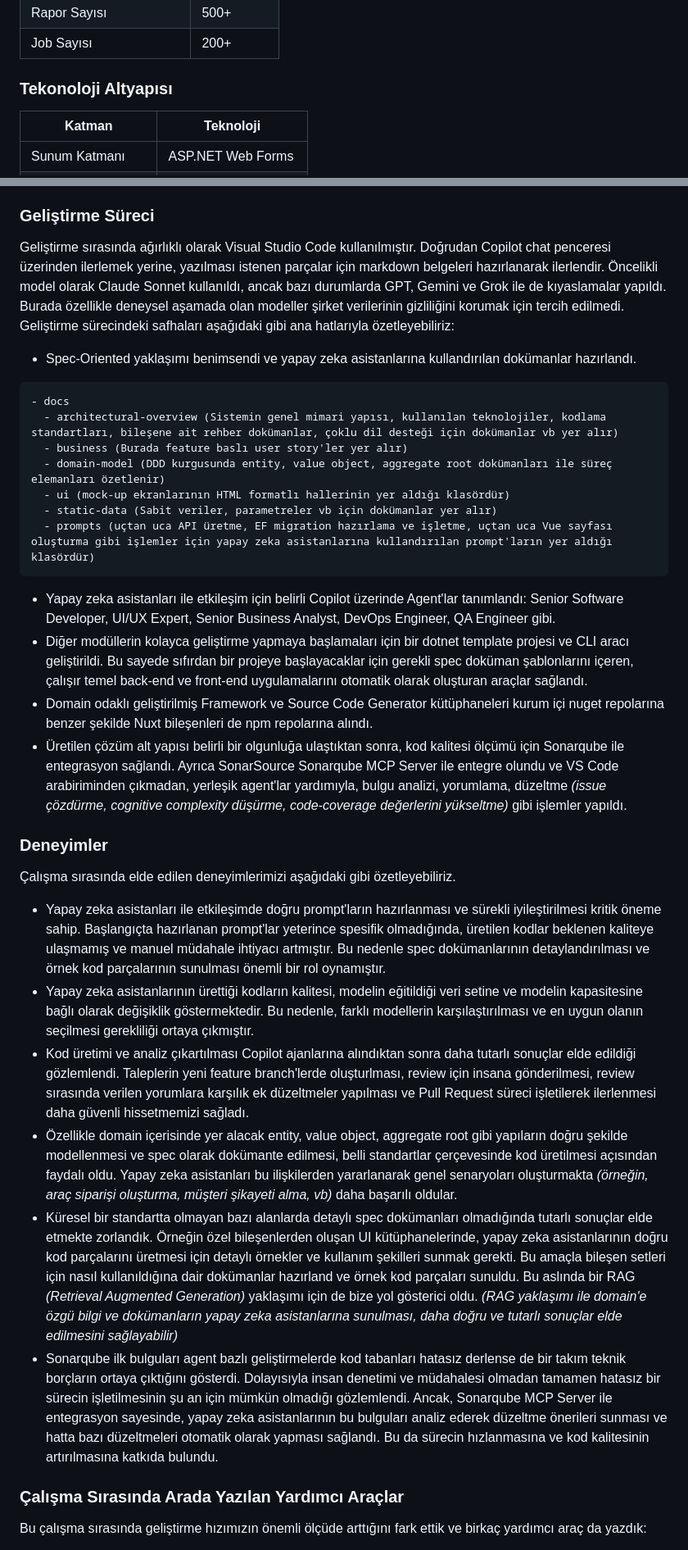
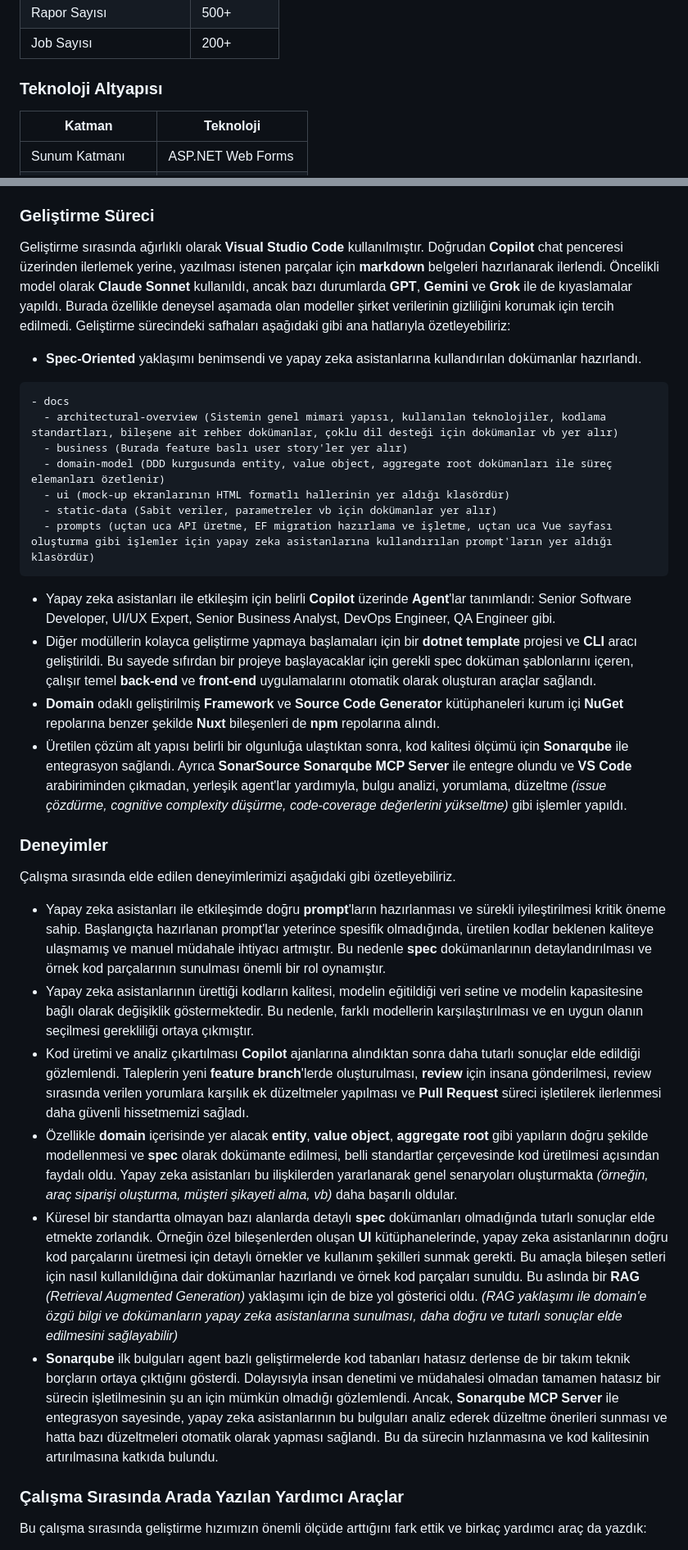
Before and after one commit to buraksenyurt/dot-net-conf-2026, a Markdown page: README.md, 2 parts joined by grey strips. Shown at 82% size. Rendered like a GitHub page.

Commit message:
Update README.md to enhance clarity and consistency in terminology and formatting

````diff
--- a/README.md
+++ b/README.md
@@ -32,7 +32,7 @@ Aşağıdaki tabloda sistemimizin bazı metriklerini özetlemektedir:
 | Rapor Sayısı               | 500+                |
 | Job Sayısı                 | 200+                |
 
-### Tekonoloji Altyapısı
+### Teknoloji Altyapısı
 
 | Katman                     | Teknoloji           |
 |----------------------------|---------------------|
@@ -92,9 +92,9 @@ Yapay zeka tabanlı teknolojilerin gelişimi ve vaat ettikleri çok cazip görü
 
 ### Geliştirme Süreci
 
-Geliştirme sırasında ağırlıklı olarak Visual Studio Code kullanılmıştır. Doğrudan Copilot chat penceresi üzerinden ilerlemek yerine, yazılması istenen parçalar için markdown belgeleri hazırlanarak ilerlendir. Öncelikli model olarak Claude Sonnet kullanıldı, ancak bazı durumlarda GPT, Gemini ve Grok ile de kıyaslamalar yapıldı. Burada özellikle deneysel aşamada olan modeller şirket verilerinin gizliliğini korumak için tercih edilmedi. Geliştirme sürecindeki safhaları aşağıdaki gibi ana hatlarıyla özetleyebiliriz:
+Geliştirme sırasında ağırlıklı olarak **Visual Studio Code** kullanılmıştır. Doğrudan **Copilot** chat penceresi üzerinden ilerlemek yerine, yazılması istenen parçalar için **markdown** belgeleri hazırlanarak ilerlendi. Öncelikli model olarak **Claude Sonnet** kullanıldı, ancak bazı durumlarda **GPT**, **Gemini** ve **Grok** ile de kıyaslamalar yapıldı. Burada özellikle deneysel aşamada olan modeller şirket verilerinin gizliliğini korumak için tercih edilmedi. Geliştirme sürecindeki safhaları aşağıdaki gibi ana hatlarıyla özetleyebiliriz:
 
-- Spec-Oriented yaklaşımı benimsendi ve yapay zeka asistanlarına kullandırılan dokümanlar hazırlandı.
+- **Spec-Oriented** yaklaşımı benimsendi ve yapay zeka asistanlarına kullandırılan dokümanlar hazırlandı.
 
 ```text
 - docs
@@ -106,21 +106,21 @@ Geliştirme sırasında ağırlıklı olarak Visual Studio Code kullanılmışt
   - prompts (uçtan uca API üretme, EF migration hazırlama ve işletme, uçtan uca Vue sayfası oluşturma gibi işlemler için yapay zeka asistanlarına kullandırılan prompt'ların yer aldığı klasördür)
 ```
 
-- Yapay zeka asistanları ile etkileşim için belirli Copilot üzerinde Agent'lar tanımlandı: Senior Software Developer, UI/UX Expert, Senior Business Analyst, DevOps Engineer, QA Engineer gibi.
-- Diğer modüllerin kolayca geliştirme yapmaya başlamaları için bir dotnet template projesi ve CLI aracı geliştirildi. Bu sayede sıfırdan bir projeye başlayacaklar için gerekli spec doküman şablonlarını içeren, çalışır temel back-end ve front-end uygulamalarını otomatik olarak oluşturan araçlar sağlandı.
-- Domain odaklı geliştirilmiş Framework ve Source Code Generator kütüphaneleri kurum içi nuget repolarına benzer şekilde Nuxt bileşenleri de npm repolarına alındı.
-- Üretilen çözüm alt yapısı belirli bir olgunluğa ulaştıktan sonra, kod kalitesi ölçümü için Sonarqube ile entegrasyon sağlandı. Ayrıca SonarSource Sonarqube MCP Server ile entegre olundu ve VS Code arabiriminden çıkmadan, yerleşik agent'lar yardımıyla, bulgu analizi, yorumlama, düzeltme *(issue çözdürme, cognitive complexity düşürme, code-coverage değerlerini yükseltme)* gibi işlemler yapıldı.
+- Yapay zeka asistanları ile etkileşim için belirli **Copilot** üzerinde **Agent**'lar tanımlandı: Senior Software Developer, UI/UX Expert, Senior Business Analyst, DevOps Engineer, QA Engineer gibi.
+- Diğer modüllerin kolayca geliştirme yapmaya başlamaları için bir **dotnet template** projesi ve **CLI** aracı geliştirildi. Bu sayede sıfırdan bir projeye başlayacaklar için gerekli spec doküman şablonlarını içeren, çalışır temel **back-end** ve **front-end** uygulamalarını otomatik olarak oluşturan araçlar sağlandı.
+- **Domain** odaklı geliştirilmiş **Framework** ve **Source Code Generator** kütüphaneleri kurum içi **NuGet** repolarına benzer şekilde **Nuxt** bileşenleri de **npm** repolarına alındı.
+- Üretilen çözüm alt yapısı belirli bir olgunluğa ulaştıktan sonra, kod kalitesi ölçümü için **Sonarqube** ile entegrasyon sağlandı. Ayrıca **SonarSource Sonarqube MCP Server** ile entegre olundu ve **VS Code** arabiriminden çıkmadan, yerleşik agent'lar yardımıyla, bulgu analizi, yorumlama, düzeltme *(issue çözdürme, cognitive complexity düşürme, code-coverage değerlerini yükseltme)* gibi işlemler yapıldı.
 
 ### Deneyimler
 
 Çalışma sırasında elde edilen deneyimlerimizi aşağıdaki gibi özetleyebiliriz.
 
-- Yapay zeka asistanları ile etkileşimde doğru prompt'ların hazırlanması ve sürekli iyileştirilmesi kritik öneme sahip. Başlangıçta hazırlanan prompt'lar yeterince spesifik olmadığında, üretilen kodlar beklenen kaliteye ulaşmamış ve manuel müdahale ihtiyacı artmıştır. Bu nedenle spec dokümanlarının detaylandırılması ve örnek kod parçalarının sunulması önemli bir rol oynamıştır.
+- Yapay zeka asistanları ile etkileşimde doğru **prompt**'ların hazırlanması ve sürekli iyileştirilmesi kritik öneme sahip. Başlangıçta hazırlanan prompt'lar yeterince spesifik olmadığında, üretilen kodlar beklenen kaliteye ulaşmamış ve manuel müdahale ihtiyacı artmıştır. Bu nedenle **spec** dokümanlarının detaylandırılması ve örnek kod parçalarının sunulması önemli bir rol oynamıştır.
 - Yapay zeka asistanlarının ürettiği kodların kalitesi, modelin eğitildiği veri setine ve modelin kapasitesine bağlı olarak değişiklik göstermektedir. Bu nedenle, farklı modellerin karşılaştırılması ve en uygun olanın seçilmesi gerekliliği ortaya çıkmıştır.
-- Kod üretimi ve analiz çıkartılması Copilot ajanlarına alındıktan sonra daha tutarlı sonuçlar elde edildiği gözlemlendi. Taleplerin yeni feature branch'lerde oluşturlması, review için insana gönderilmesi, review sırasında verilen yorumlara karşılık ek düzeltmeler yapılması ve Pull Request süreci işletilerek ilerlenmesi daha güvenli hissetmemizi sağladı.
-- Özellikle domain içerisinde yer alacak entity, value object, aggregate root gibi yapıların doğru şekilde modellenmesi ve spec olarak dokümante edilmesi, belli standartlar çerçevesinde kod üretilmesi açısından faydalı oldu. Yapay zeka asistanları bu ilişkilerden yararlanarak genel senaryoları oluşturmakta *(örneğin, araç siparişi oluşturma, müşteri şikayeti alma, vb)* daha başarılı oldular.
-- Küresel bir standartta olmayan bazı alanlarda detaylı spec dokümanları olmadığında tutarlı sonuçlar elde etmekte zorlandık. Örneğin özel bileşenlerden oluşan UI kütüphanelerinde, yapay zeka asistanlarının doğru kod parçalarını üretmesi için detaylı örnekler ve kullanım şekilleri sunmak gerekti. Bu amaçla bileşen setleri için nasıl kullanıldığına dair dokümanlar hazırland ve örnek kod parçaları sunuldu. Bu aslında bir RAG *(Retrieval Augmented Generation)* yaklaşımı için de bize yol gösterici oldu. *(RAG yaklaşımı ile domain'e özgü bilgi ve dokümanların yapay zeka asistanlarına sunulması, daha doğru ve tutarlı sonuçlar elde edilmesini sağlayabilir)*
-- Sonarqube ilk bulguları agent bazlı geliştirmelerde kod tabanları hatasız derlense de bir takım teknik borçların ortaya çıktığını gösterdi. Dolayısıyla insan denetimi ve müdahalesi olmadan tamamen hatasız bir sürecin işletilmesinin şu an için mümkün olmadığı gözlemlendi. Ancak, Sonarqube MCP Server ile entegrasyon sayesinde, yapay zeka asistanlarının bu bulguları analiz ederek düzeltme önerileri sunması ve hatta bazı düzeltmeleri otomatik olarak yapması sağlandı. Bu da sürecin hızlanmasına ve kod kalitesinin artırılmasına katkıda bulundu.
+- Kod üretimi ve analiz çıkartılması **Copilot** ajanlarına alındıktan sonra daha tutarlı sonuçlar elde edildiği gözlemlendi. Taleplerin yeni **feature branch**'lerde oluşturulması, **review** için insana gönderilmesi, review sırasında verilen yorumlara karşılık ek düzeltmeler yapılması ve **Pull Request** süreci işletilerek ilerlenmesi daha güvenli hissetmemizi sağladı.
+- Özellikle **domain** içerisinde yer alacak **entity**, **value object**, **aggregate root** gibi yapıların doğru şekilde modellenmesi ve **spec** olarak dokümante edilmesi, belli standartlar çerçevesinde kod üretilmesi açısından faydalı oldu. Yapay zeka asistanları bu ilişkilerden yararlanarak genel senaryoları oluşturmakta *(örneğin, araç siparişi oluşturma, müşteri şikayeti alma, vb)* daha başarılı oldular.
+- Küresel bir standartta olmayan bazı alanlarda detaylı **spec** dokümanları olmadığında tutarlı sonuçlar elde etmekte zorlandık. Örneğin özel bileşenlerden oluşan **UI** kütüphanelerinde, yapay zeka asistanlarının doğru kod parçalarını üretmesi için detaylı örnekler ve kullanım şekilleri sunmak gerekti. Bu amaçla bileşen setleri için nasıl kullanıldığına dair dokümanlar hazırlandı ve örnek kod parçaları sunuldu. Bu aslında bir **RAG** *(Retrieval Augmented Generation)* yaklaşımı için de bize yol gösterici oldu. *(RAG yaklaşımı ile domain'e özgü bilgi ve dokümanların yapay zeka asistanlarına sunulması, daha doğru ve tutarlı sonuçlar elde edilmesini sağlayabilir)*
+- **Sonarqube** ilk bulguları agent bazlı geliştirmelerde kod tabanları hatasız derlense de bir takım teknik borçların ortaya çıktığını gösterdi. Dolayısıyla insan denetimi ve müdahalesi olmadan tamamen hatasız bir sürecin işletilmesinin şu an için mümkün olmadığı gözlemlendi. Ancak, **Sonarqube MCP Server** ile entegrasyon sayesinde, yapay zeka asistanlarının bu bulguları analiz ederek düzeltme önerileri sunması ve hatta bazı düzeltmeleri otomatik olarak yapması sağlandı. Bu da sürecin hızlanmasına ve kod kalitesinin artırılmasına katkıda bulundu.
 
 ### Çalışma Sırasında Arada Yazılan Yardımcı Araçlar
 
````
Also changed, not shown: other parts of README.md (+22 -22 lines).
